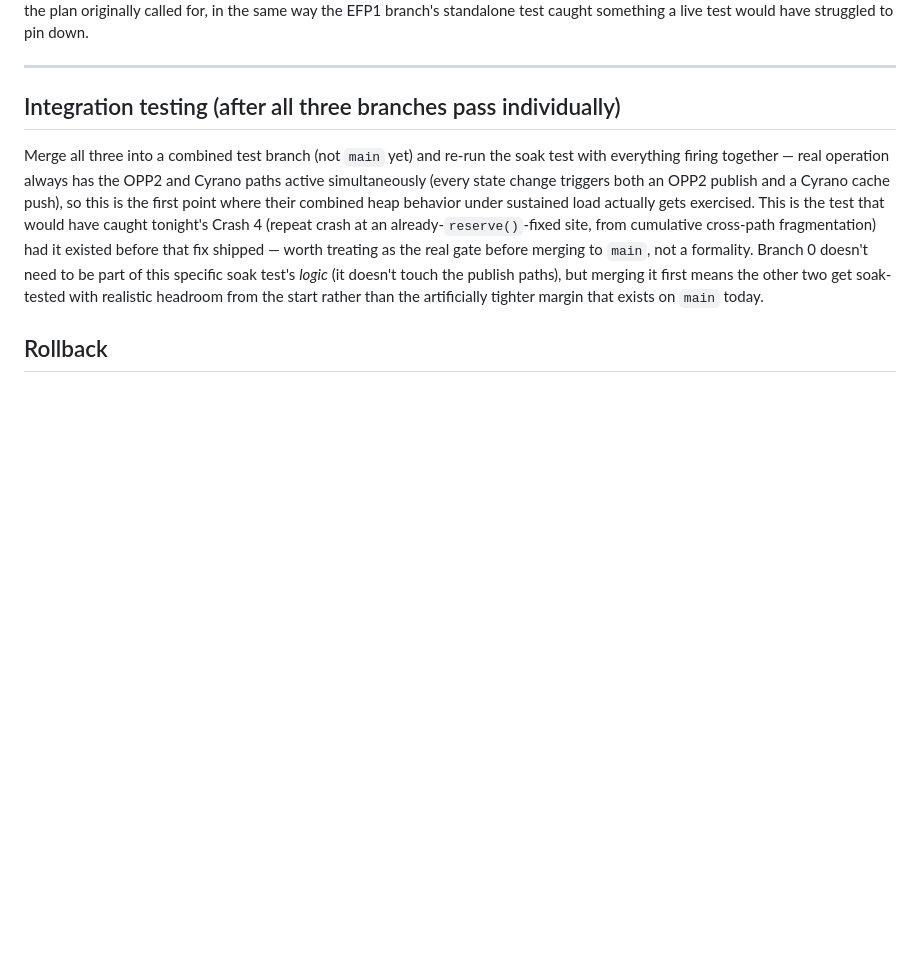
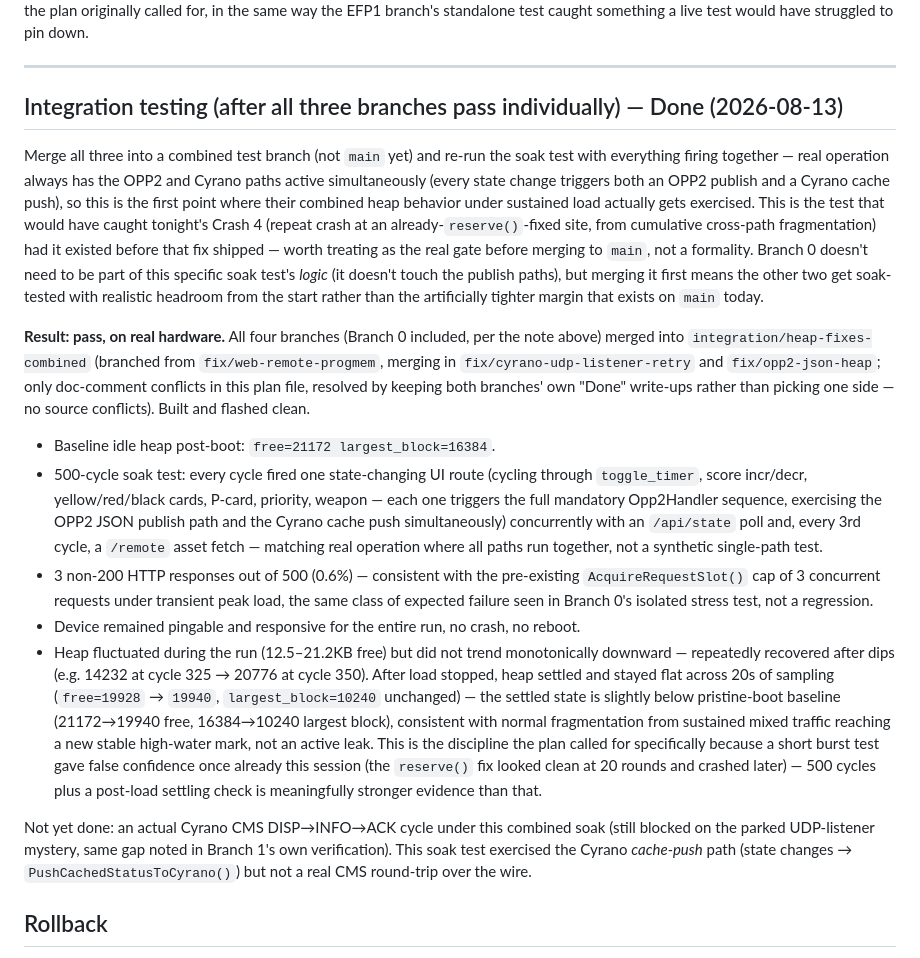
Before and after one commit to pietwauters/esp32scoringdeviceMqtt, a Markdown page: docs/HEAP_FIX_IMPLEMENTATION_PLAN.md, the part around the change. Drawn GitHub-style; blank space fills up the shorter version.

Commit message:
docs: record combined integration soak test results
500-cycle combined soak test on integration/heap-fixes-combined (all four
branches merged): state-changing UI routes exercising OPP2 JSON publish +
Cyrano cache push simultaneously, interleaved with concurrent HTTP asset
load. No crashes, heap settled flat after load stopped rather than
trending down. Full results in the plan doc's Integration testing section.

Co-Authored-By: Claude Sonnet 5 <noreply@anthropic.com>

```diff
--- a/docs/HEAP_FIX_IMPLEMENTATION_PLAN.md
+++ b/docs/HEAP_FIX_IMPLEMENTATION_PLAN.md
@@ -390,7 +390,7 @@ struggled to pin down.
 
 ---
 
-## Integration testing (after all three branches pass individually)
+## Integration testing (after all three branches pass individually) — Done (2026-08-13)
 
 Merge all three into a combined test branch (not `main` yet) and re-run the soak test
 with everything firing together — real operation always has the OPP2 and Cyrano paths
@@ -404,6 +404,39 @@ this specific soak test's *logic* (it doesn't touch the publish paths), but merg
 first means the other two get soak-tested with realistic headroom from the start rather
 than the artificially tighter margin that exists on `main` today.
 
+**Result: pass, on real hardware.** All four branches (Branch 0 included, per the note
+above) merged into `integration/heap-fixes-combined` (branched from `fix/web-remote-progmem`,
+merging in `fix/cyrano-udp-listener-retry` and `fix/opp2-json-heap`; only doc-comment
+conflicts in this plan file, resolved by keeping both branches' own "Done" write-ups
+rather than picking one side — no source conflicts). Built and flashed clean.
+
+- Baseline idle heap post-boot: `free=21172 largest_block=16384`.
+- 500-cycle soak test: every cycle fired one state-changing UI route (cycling through
+  `toggle_timer`, score incr/decr, yellow/red/black cards, P-card, priority, weapon —
+  each one triggers the full mandatory Opp2Handler sequence, exercising the OPP2 JSON
+  publish path and the Cyrano cache push simultaneously) concurrently with an
+  `/api/state` poll and, every 3rd cycle, a `/remote` asset fetch — matching real
+  operation where all paths run together, not a synthetic single-path test.
+- 3 non-200 HTTP responses out of 500 (0.6%) — consistent with the pre-existing
+  `AcquireRequestSlot()` cap of 3 concurrent requests under transient peak load, the same
+  class of expected failure seen in Branch 0's isolated stress test, not a regression.
+- Device remained pingable and responsive for the entire run, no crash, no reboot.
+- Heap fluctuated during the run (12.5–21.2KB free) but did not trend monotonically
+  downward — repeatedly recovered after dips (e.g. 14232 at cycle 325 → 20776 at cycle
+  350). After load stopped, heap settled and stayed flat across 20s of sampling
+  (`free=19928` → `19940`, `largest_block=10240` unchanged) — the settled state is
+  slightly below pristine-boot baseline (21172→19940 free, 16384→10240 largest block),
+  consistent with normal fragmentation from sustained mixed traffic reaching a new stable
+  high-water mark, not an active leak. This is the discipline the plan called for
+  specifically because a short burst test gave false confidence once already this
+  session (the `reserve()` fix looked clean at 20 rounds and crashed later) — 500 cycles
+  plus a post-load settling check is meaningfully stronger evidence than that.
+
+Not yet done: an actual Cyrano CMS DISP→INFO→ACK cycle under this combined soak (still
+blocked on the parked UDP-listener mystery, same gap noted in Branch 1's own
+verification). This soak test exercised the Cyrano *cache-push* path (state changes →
+`PushCachedStatusToCyrano()`) but not a real CMS round-trip over the wire.
+
 ## Rollback
 
 `main` currently has this session's `reserve()` fix and the request-concurrency guard —
```
